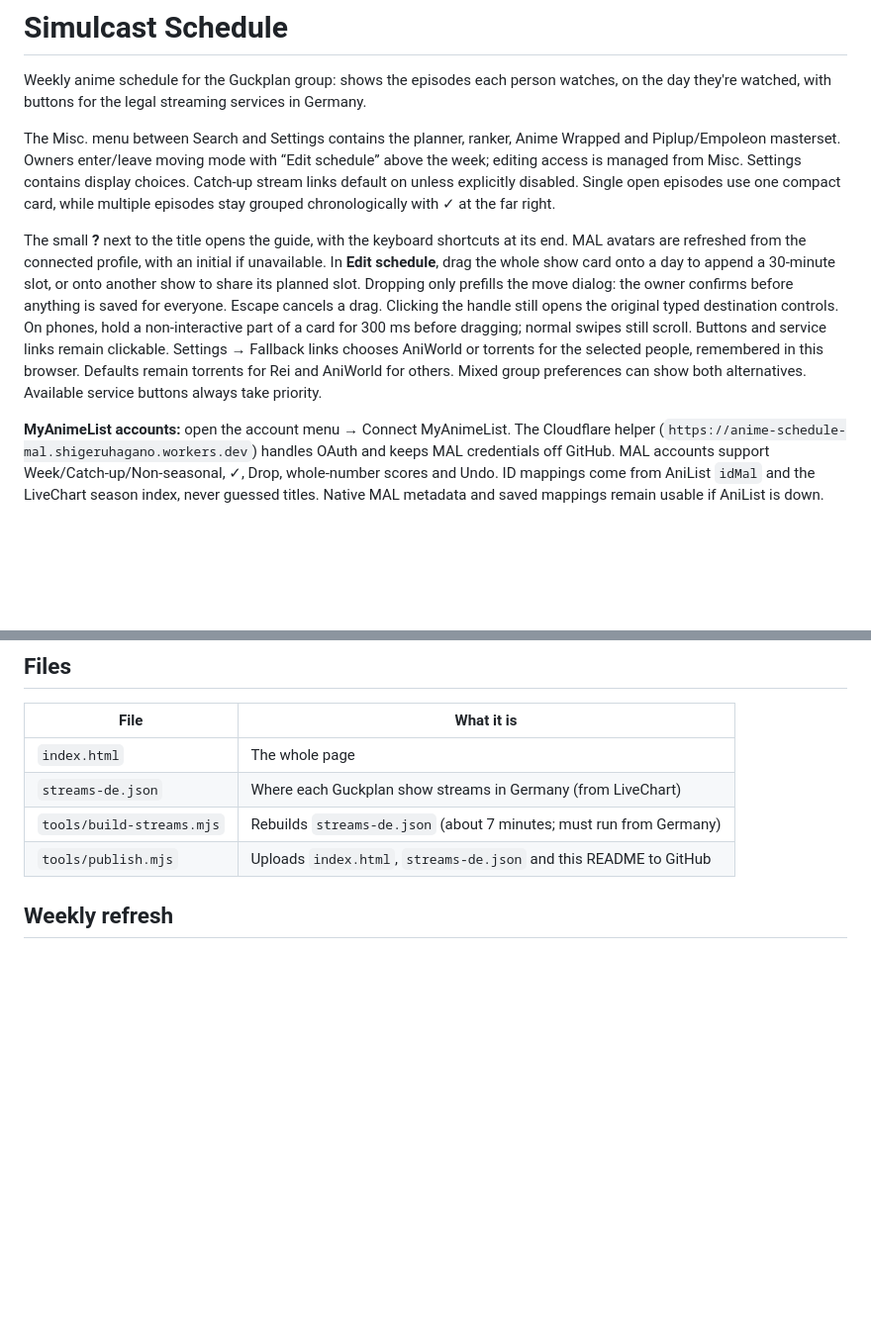
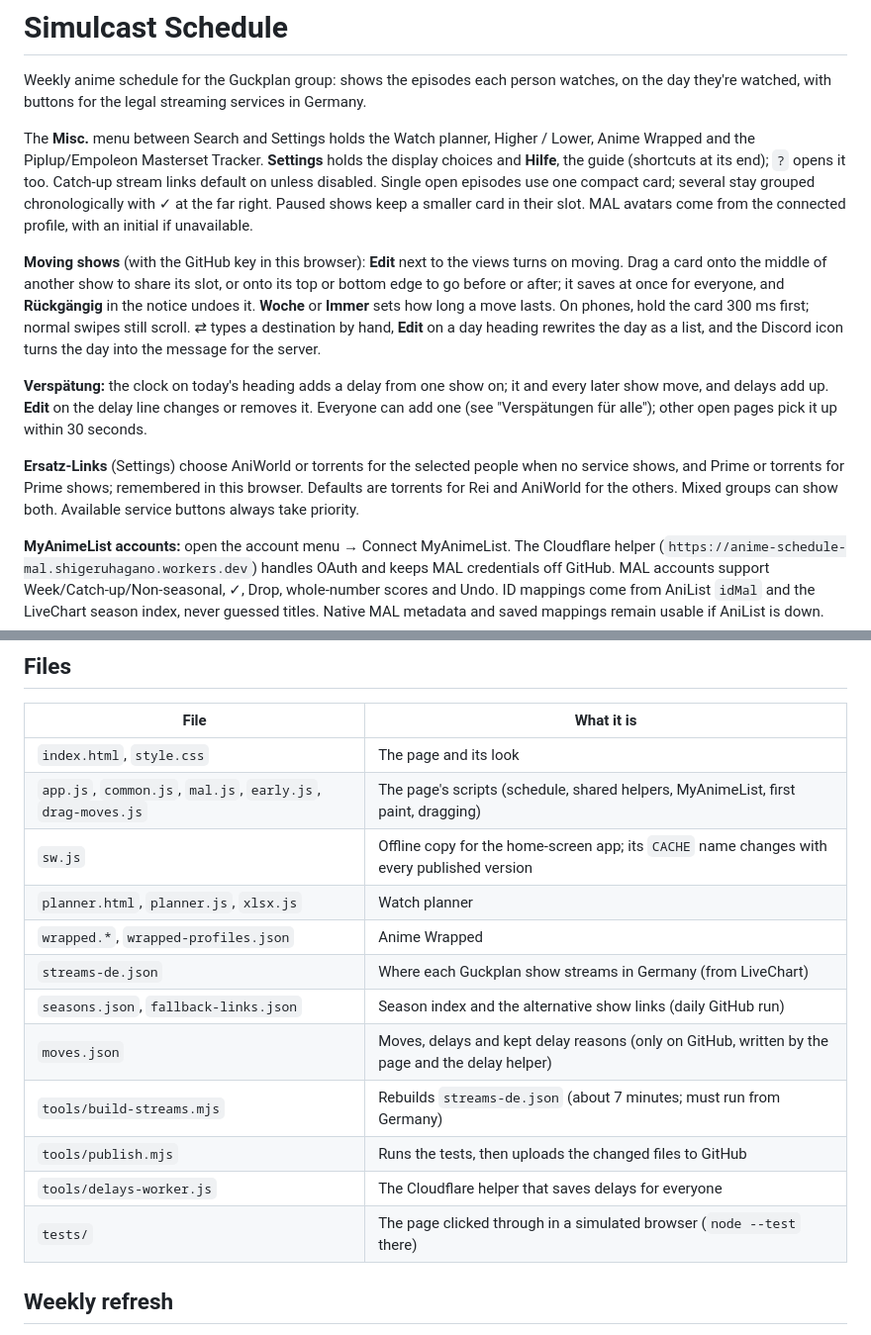
Before and after one commit to RyoTsushigawa/anime-schedule, a Markdown page: README.md, 2 parts joined by grey strips. Shown at 99% size. Rendered like a GitHub page; blank space fills up the shorter version.

```diff
--- a/README.md
+++ b/README.md
@@ -3,23 +3,27 @@
 Weekly anime schedule for the Guckplan group: shows the episodes each person watches, on the day they're watched,
 with buttons for the legal streaming services in Germany.
 
-The Misc. menu between Search and Settings contains the planner, ranker, Anime Wrapped and
-Piplup/Empoleon masterset. Owners enter/leave moving mode with
-“Edit schedule” above the week; editing access is managed from Misc. Settings contains
-display choices. Catch-up stream links
-default on unless explicitly disabled. Single open episodes use one compact card, while
-multiple episodes stay grouped chronologically with ✓ at the far right.
+The **Misc.** menu between Search and Settings holds the Watch planner, Higher / Lower, Anime Wrapped
+and the Piplup/Empoleon Masterset Tracker. **Settings** holds the display choices and **Hilfe**, the
+guide (shortcuts at its end); `?` opens it too. Catch-up stream links default on unless disabled.
+Single open episodes use one compact card; several stay grouped chronologically with ✓ at the far right.
+Paused shows keep a smaller card in their slot. MAL avatars come from the connected profile, with an
+initial if unavailable.
 
-The small **?** next to the title opens the guide, with the keyboard shortcuts at its end.
-MAL avatars are refreshed from the connected profile, with an initial if unavailable.
-In **Edit schedule**, drag the whole show card onto a day to append a 30-minute slot,
-or onto another show to share its planned slot. Dropping only prefills the move dialog:
-the owner confirms before anything is saved for everyone. Escape cancels a drag. Clicking
-the handle still opens the original typed destination controls.
-On phones, hold a non-interactive part of a card for 300 ms before dragging; normal swipes
-still scroll. Buttons and service links remain clickable. Settings → Fallback links chooses
-AniWorld or torrents for the selected people, remembered in this browser. Defaults remain torrents for Rei and AniWorld for others. Mixed group
-preferences can show both alternatives. Available service buttons always take priority.
+**Moving shows** (with the GitHub key in this browser): **Edit** next to the views turns on moving.
+Drag a card onto the middle of another show to share its slot, or onto its top or bottom edge to go
+before or after; it saves at once for everyone, and **Rückgängig** in the notice undoes it. **Woche** or
+**Immer** sets how long a move lasts. On phones, hold the card 300 ms first; normal swipes still scroll.
+⇄ types a destination by hand, **Edit** on a day heading rewrites the day as a list, and the Discord icon
+turns the day into the message for the server.
+
+**Verspätung:** the clock on today's heading adds a delay from one show on; it and every later show move,
+and delays add up. **Edit** on the delay line changes or removes it. Everyone can add one (see
+"Verspätungen für alle"); other open pages pick it up within 30 seconds.
+
+**Ersatz-Links** (Settings) choose AniWorld or torrents for the selected people when no service shows,
+and Prime or torrents for Prime shows; remembered in this browser. Defaults are torrents for Rei and
+AniWorld for the others. Mixed groups can show both. Available service buttons always take priority.
 
 **MyAnimeList accounts:** open the account menu → Connect MyAnimeList. The Cloudflare helper
 (`https://anime-schedule-mal.shigeruhagano.workers.dev`) handles OAuth and keeps MAL credentials
@@ -75,10 +79,18 @@ Navigation shortcuts ignore typing, open menus/dialogs, held keys and browser mo
 
 | File | What it is |
 |---|---|
-| `index.html` | The whole page |
+| `index.html`, `style.css` | The page and its look |
+| `app.js`, `common.js`, `mal.js`, `early.js`, `drag-moves.js` | The page's scripts (schedule, shared helpers, MyAnimeList, first paint, dragging) |
+| `sw.js` | Offline copy for the home-screen app; its `CACHE` name changes with every published version |
+| `planner.html`, `planner.js`, `xlsx.js` | Watch planner |
+| `wrapped.*`, `wrapped-profiles.json` | Anime Wrapped |
 | `streams-de.json` | Where each Guckplan show streams in Germany (from LiveChart) |
+| `seasons.json`, `fallback-links.json` | Season index and the alternative show links (daily GitHub run) |
+| `moves.json` | Moves, delays and kept delay reasons (only on GitHub, written by the page and the delay helper) |
 | `tools/build-streams.mjs` | Rebuilds `streams-de.json` (about 7 minutes; must run from Germany) |
-| `tools/publish.mjs` | Uploads `index.html`, `streams-de.json` and this README to GitHub |
+| `tools/publish.mjs` | Runs the tests, then uploads the changed files to GitHub |
+| `tools/delays-worker.js` | The Cloudflare helper that saves delays for everyone |
+| `tests/` | The page clicked through in a simulated browser (`node --test` there) |
 
 ## Weekly refresh
 
```
